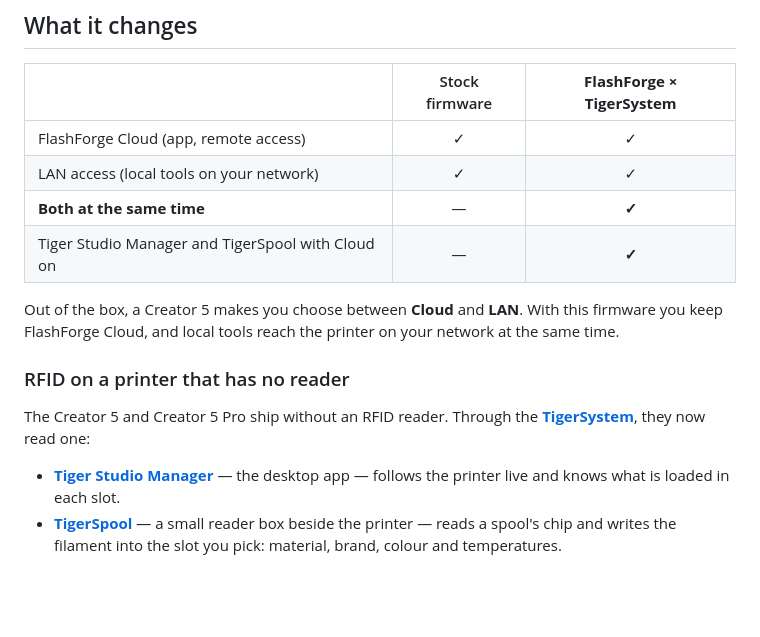
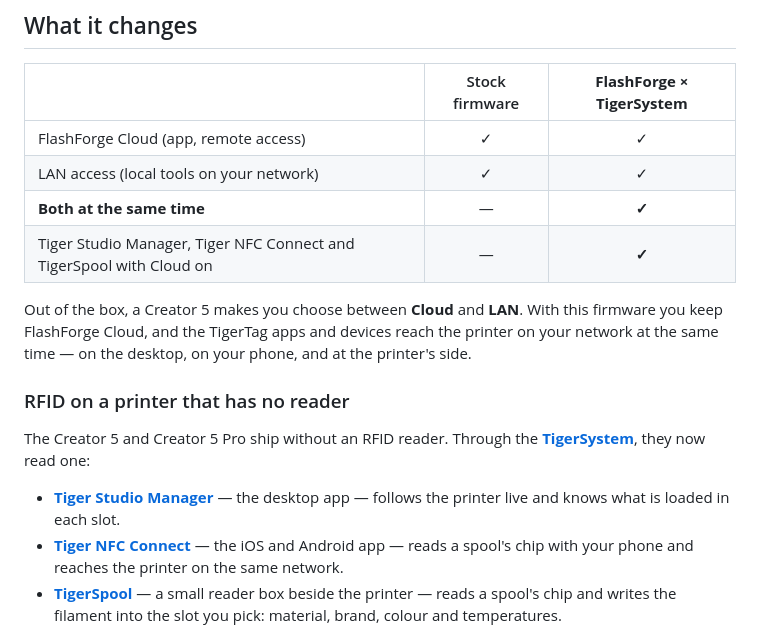
Before and after one commit to TigerTag-Project/FlashForge-TigerTag-Creator5-Firmware-Lan-and-Cloud, a Markdown page: README.md, the part around the change. Drawn GitHub-style; blank space fills up the shorter version.

Commit message:
README: Tiger NFC Connect (iOS / Android) also works with the printer over Cloud + LAN

```diff
--- a/README.md
+++ b/README.md
@@ -57,10 +57,11 @@ benefits from it.
 | FlashForge Cloud (app, remote access) | ✓ | ✓ |
 | LAN access (local tools on your network) | ✓ | ✓ |
 | **Both at the same time** | — | **✓** |
-| Tiger Studio Manager and TigerSpool with Cloud on | — | **✓** |
+| Tiger Studio Manager, Tiger NFC Connect and TigerSpool with Cloud on | — | **✓** |
 
 Out of the box, a Creator 5 makes you choose between **Cloud** and **LAN**. With this firmware you
-keep FlashForge Cloud, and local tools reach the printer on your network at the same time.
+keep FlashForge Cloud, and the TigerTag apps and devices reach the printer on your network at the
+same time — on the desktop, on your phone, and at the printer's side.
 
 ### RFID on a printer that has no reader
 
@@ -69,6 +70,9 @@ The Creator 5 and Creator 5 Pro ship without an RFID reader. Through the
 
 - **[Tiger Studio Manager](https://github.com/TigerTag-Project/TigerTag-Studio-Manager)** — the
   desktop app — follows the printer live and knows what is loaded in each slot.
+- **[Tiger NFC Connect](https://github.com/TigerTag-Project/TigerSystem-Docs/blob/main/docs/products/tigertag-connect.md)**
+  — the iOS and Android app — reads a spool's chip with your phone and reaches the printer on the
+  same network.
 - **[TigerSpool](https://github.com/TigerTag-Project/TigerSpool-RFID)** — a small reader box beside
   the printer — reads a spool's chip and writes the filament into the slot you pick: material,
   brand, colour and temperatures.
```
